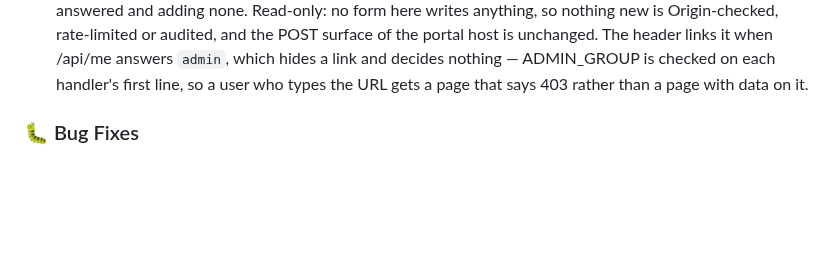
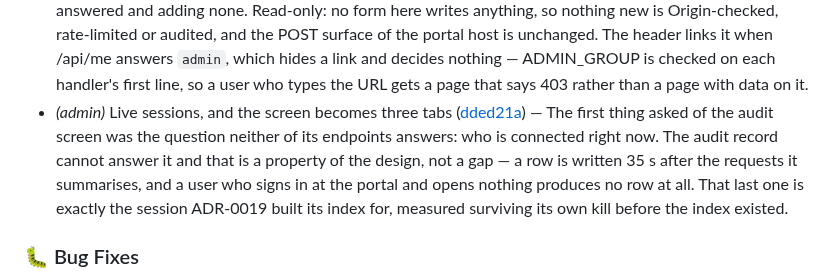
Before and after one commit to murat-akpinar/OpenBerat, a Markdown page: CHANGELOG.md, the part around the change. Drawn GitHub-style; blank space fills up the shorter version.

Commit message:
chore(changelog): update
Signed-off-by: Murat AKPINAR <akpinarmurat@protonmail.com>

```diff
--- a/CHANGELOG.md
+++ b/CHANGELOG.md
@@ -40,6 +40,7 @@
 - *(nginx)* Bound the worker a reload leaves behind ([db5e364](https://github.com/murat-akpinar/OpenBerat/commit/db5e364c0cb3c2494e38cb4a8bbd625598fe2bde)) — `worker_shutdown_timeout 300s` in both main configurations (ADR-0025), closing the `docs/06` question open since Phase 1. Unset, nginx's default is no timeout at all, so ADR-0011's reload-on-every-application-change leaves one worker in `shutting down` per reload for as long as any upgraded connection is open — measured again here, a retired worker was still there 102 s later with its connection trading frames. 300 s is `proxy_read_timeout`'s value on purpose: one duration, so a reloaded connection and an idle one are cut at the same age and nothing is cut sooner than this configuration already allowed.
 - *(frontend)* Dark aurora-glass across the four screens, apps in a new tab ([41c3f65](https://github.com/murat-akpinar/OpenBerat/commit/41c3f659dd94490d09eb45b487884678018947ff)) — The portal, the denied page, the outage page and the Keycloak login card move from the paper/ink light theme to a near-black ground lit by two corner glows, with the panels as glass over it. Gold leaf is the accent and gold leaf wants a dark ground; the palette itself does not change.
 - *(frontend)* The audit and explain screen ([2a4d69a](https://github.com/murat-akpinar/OpenBerat/commit/2a4d69afcbea42a2cd11bb8b438c5bfee3c9bd0d)) — One page at /audit, drawing two endpoints that already answered and adding none. Read-only: no form here writes anything, so nothing new is Origin-checked, rate-limited or audited, and the POST surface of the portal host is unchanged. The header links it when /api/me answers `admin`, which hides a link and decides nothing — ADMIN_GROUP is checked on each handler's first line, so a user who types the URL gets a page that says 403 rather than a page with data on it.
+- *(admin)* Live sessions, and the screen becomes three tabs ([dded21a](https://github.com/murat-akpinar/OpenBerat/commit/dded21acb0b6c65b704ef72193d971f4d7bc2598)) — The first thing asked of the audit screen was the question neither of its endpoints answers: who is connected right now. The audit record cannot answer it and that is a property of the design, not a gap — a row is written 35 s after the requests it summarises, and a user who signs in at the portal and opens nothing produces no row at all. That last one is exactly the session ADR-0019 built its index for, measured surviving its own kill before the index existed.
 
 ### 🐛 Bug Fixes
 
```
